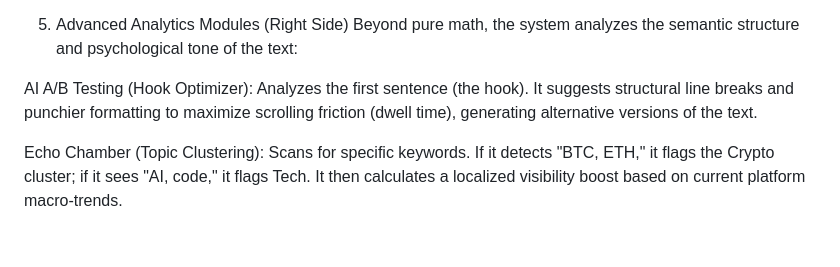
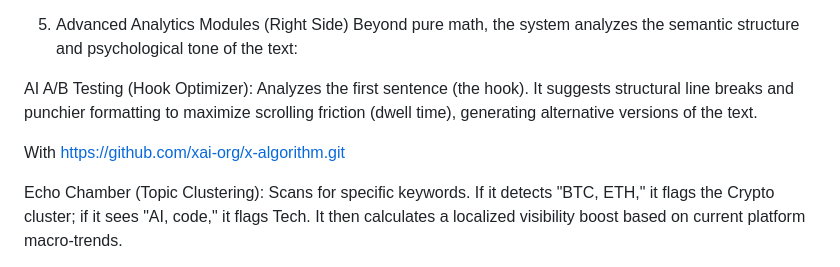
Before and after one commit to 00UtKu00/XalgoHub, a Markdown page: README.md, the part around the change. Drawn GitHub-style; blank space fills up the shorter version.

```diff
--- a/README.md
+++ b/README.md
@@ -44,6 +44,8 @@ Beyond pure math, the system analyzes the semantic structure and psychological t
 
 AI A/B Testing (Hook Optimizer): Analyzes the first sentence (the hook). It suggests structural line breaks and punchier formatting to maximize scrolling friction (dwell time), generating alternative versions of the text.
 
+With https://github.com/xai-org/x-algorithm.git
+
 Echo Chamber (Topic Clustering): Scans for specific keywords. If it detects "BTC, ETH," it flags the Crypto cluster; if it sees "AI, code," it flags Tech. It then calculates a localized visibility boost based on current platform macro-trends.
 
 Troll & Outrage Risk Meter: Analyzes the emotional polarization of the text. Highly controversial or aggressive text drastically increases the likelihood of getting "Replies," which skyrockets algorithmic reach. However, the system visually warns the user that this simultaneously spikes the risk of mass reporting and potential shadowbanning.
```
